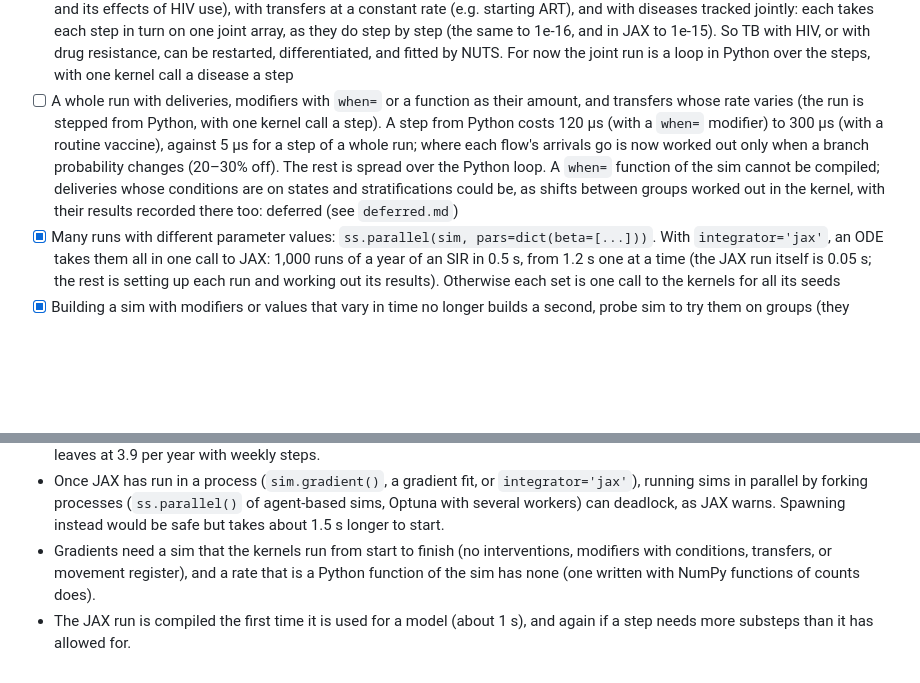
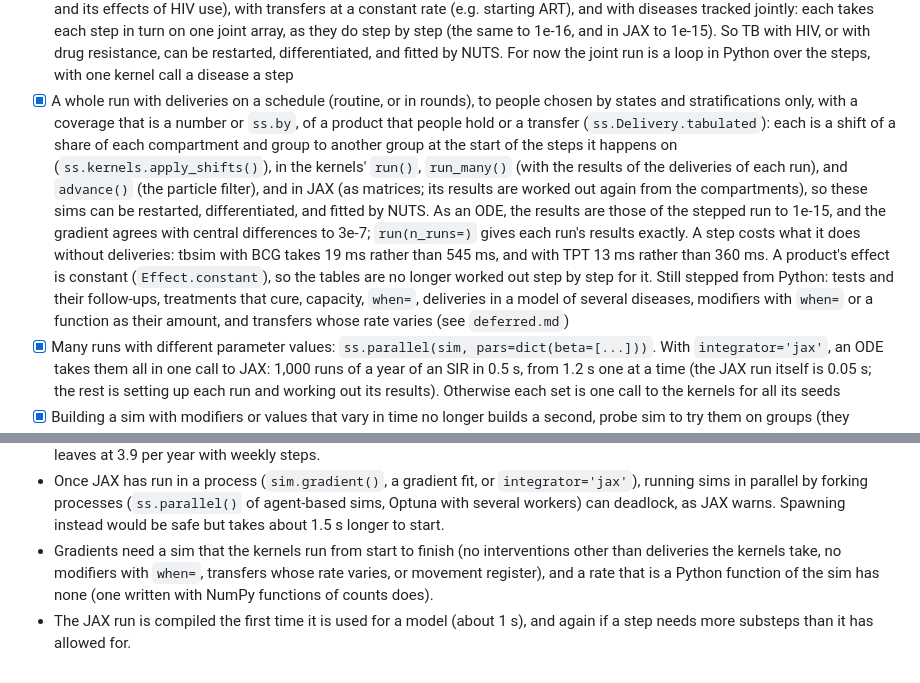
Before and after one commit to starsimhub/lingua_franca_design, a Markdown page: admin/implementation.md, 2 parts joined by grey strips. Rendered like a GitHub page; blank space fills up the shorter version.

```diff
--- a/admin/implementation.md
+++ b/admin/implementation.md
@@ -207,7 +207,7 @@ The nine build steps from [examples/README.md](../examples/README.md).
 - [x] Gillespie with many groups: where places do not affect each other within a step (people mix within their place, and no transition moves them between groups), each place has its own events over the step, and only its rates are worked out again after each one. The SimInf herds take 3.0 s, from 9.5 (SimInf: 0.08 s); a movement register of 466,692 events is read in 0.9 s, from 41
 - [x] A whole run in the kernel with modifiers that depend only on time (no `where=`, `when=`, or function as the amount): the program is worked out for every step before the run. flepiMoP's scenarios with four modifiers no longer need the loop
 - [x] A whole run with modifiers whose condition is only on states and stratifications (`where=hiv.acute`, as tbsim's drug resistance and its effects of HIV use), with transfers at a constant rate (e.g. starting ART), and with diseases tracked jointly: each takes each step in turn on one joint array, as they do step by step (the same to 1e-16, and in JAX to 1e-15). So TB with HIV, or with drug resistance, can be restarted, differentiated, and fitted by NUTS. For now the joint run is a loop in Python over the steps, with one kernel call a disease a step
-- [ ] A whole run with deliveries, modifiers with `when=` or a function as their amount, and transfers whose rate varies (the run is stepped from Python, with one kernel call a step). A step from Python costs 120 µs (with a `when=` modifier) to 300 µs (with a routine vaccine), against 5 µs for a step of a whole run; where each flow's arrivals go is now worked out only when a branch probability changes (20–30% off). The rest is spread over the Python loop. A `when=` function of the sim cannot be compiled; deliveries whose conditions are on states and stratifications could be, as shifts between groups worked out in the kernel, with their results recorded there too: deferred (see `deferred.md`)
+- [x] A whole run with deliveries on a schedule (routine, or in rounds), to people chosen by states and stratifications only, with a coverage that is a number or `ss.by`, of a product that people hold or a transfer (`ss.Delivery.tabulated`): each is a shift of a share of each compartment and group to another group at the start of the steps it happens on (`ss.kernels.apply_shifts()`), in the kernels' `run()`, `run_many()` (with the results of the deliveries of each run), and `advance()` (the particle filter), and in JAX (as matrices; its results are worked out again from the compartments), so these sims can be restarted, differentiated, and fitted by NUTS. As an ODE, the results are those of the stepped run to 1e-15, and the gradient agrees with central differences to 3e-7; `run(n_runs=)` gives each run's results exactly. A step costs what it does without deliveries: tbsim with BCG takes 19 ms rather than 545 ms, and with TPT 13 ms rather than 360 ms. A product's effect is constant (`Effect.constant`), so the tables are no longer worked out step by step for it. Still stepped from Python: tests and their follow-ups, treatments that cure, capacity, `when=`, deliveries in a model of several diseases, modifiers with `when=` or a function as their amount, and transfers whose rate varies (see `deferred.md`)
 - [x] Many runs with different parameter values: `ss.parallel(sim, pars=dict(beta=[...]))`. With `integrator='jax'`, an ODE takes them all in one call to JAX: 1,000 runs of a year of an SIR in 0.5 s, from 1.2 s one at a time (the JAX run itself is 0.05 s; the rest is setting up each run and working out its results). Otherwise each set is one call to the kernels for all its seeds
 - [x] Building a sim with modifiers or values that vary in time no longer builds a second, probe sim to try them on groups (they always work on groups), and a modifier's search for time parameters no longer walks into the modules its condition names: flepiMoP's scenarios build in 26 ms, from 62
 - [x] Faster building of a sim: an SIR builds in 6 ms (from 13), and the TB model (30 years of weekly steps) in 22 ms (from 106), against a run of 8 ms. What is left is mostly Sciris's `sc.search()`, which records every object it visits (see `sciris_issues.md`)
@@ -313,5 +313,5 @@ The nine build steps from [examples/README.md](../examples/README.md).
 - `rel_sus` and `rel_trans` on a state are numbers, not `ss.par`s, so they cannot be fitted; the TB models write them into the rates instead.
 - As agents, a delivery comes after the step's progressions (which a declared model takes in `step_state()`, before the interventions) and before its transmission, while in a compartmental run it comes before all of the step's flows. So a delivery as agents misses the people who progress in that step: TPT on the first step reached 7% fewer people with a latent infection that leaves at 3.9 per year with weekly steps.
 - Once JAX has run in a process (`sim.gradient()`, a gradient fit, or `integrator='jax'`), running sims in parallel by forking processes (`ss.parallel()` of agent-based sims, Optuna with several workers) can deadlock, as JAX warns. Spawning instead would be safe but takes about 1.5 s longer to start.
-- Gradients need a sim that the kernels run from start to finish (no interventions, modifiers with conditions, transfers, or movement register), and a rate that is a Python function of the sim has none (one written with NumPy functions of counts does).
+- Gradients need a sim that the kernels run from start to finish (no interventions other than deliveries the kernels take, no modifiers with `when=`, transfers whose rate varies, or movement register), and a rate that is a Python function of the sim has none (one written with NumPy functions of counts does).
 - The JAX run is compiled the first time it is used for a model (about 1 s), and again if a step needs more substeps than it has allowed for.
```
Also changed, not shown: README.md (+1 -1 lines).
